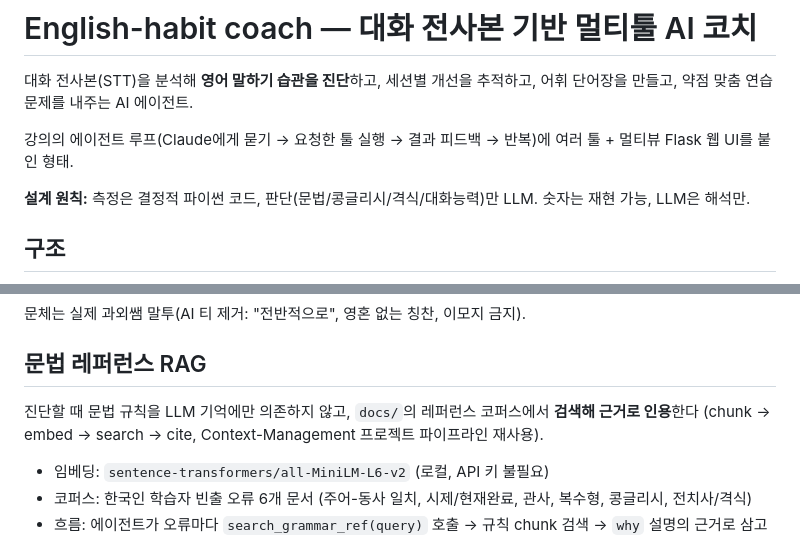
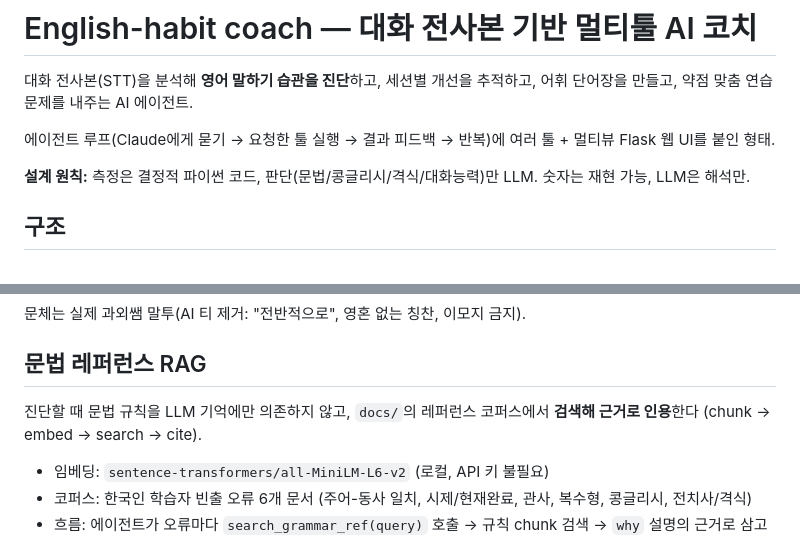
Before and after one commit to nini4746/english-coach, a Markdown page: README.md, 2 parts joined by grey strips. Drawn GitHub-style.

Commit message:
docs: README에서 작성자 내부 참조 제거
독자에게 무의미한 개인 맥락 삭제 - "강의의" 에이전트 루프, RAG의
"Context-Management 프로젝트 파이프라인 재사용". 기능·동작 설명만 남김.

Co-authored-by: Duho-Choi <80092420+Duho-Choi@users.noreply.github.com>
Co-authored-by: OurVacation <214939111+OurVacation@users.noreply.github.com>

```diff
--- a/README.md
+++ b/README.md
@@ -3,7 +3,7 @@
 대화 전사본(STT)을 분석해 **영어 말하기 습관을 진단**하고, 세션별 개선을 추적하고,
 어휘 단어장을 만들고, 약점 맞춤 연습문제를 내주는 AI 에이전트.
 
-강의의 에이전트 루프(Claude에게 묻기 → 요청한 툴 실행 → 결과 피드백 → 반복)에
+에이전트 루프(Claude에게 묻기 → 요청한 툴 실행 → 결과 피드백 → 반복)에
 여러 툴 + 멀티뷰 Flask 웹 UI를 붙인 형태.
 
 **설계 원칙:** 측정은 결정적 파이썬 코드, 판단(문법/콩글리시/격식/대화능력)만 LLM.
@@ -70,8 +70,7 @@ english-coach/
 ## 문법 레퍼런스 RAG
 
 진단할 때 문법 규칙을 LLM 기억에만 의존하지 않고, `docs/`의 레퍼런스 코퍼스에서
-**검색해 근거로 인용**한다 (chunk → embed → search → cite, Context-Management 프로젝트
-파이프라인 재사용).
+**검색해 근거로 인용**한다 (chunk → embed → search → cite).
 
 - 임베딩: `sentence-transformers/all-MiniLM-L6-v2` (로컬, API 키 불필요)
 - 코퍼스: 한국인 학습자 빈출 오류 6개 문서 (주어-동사 일치, 시제/현재완료, 관사,
```
